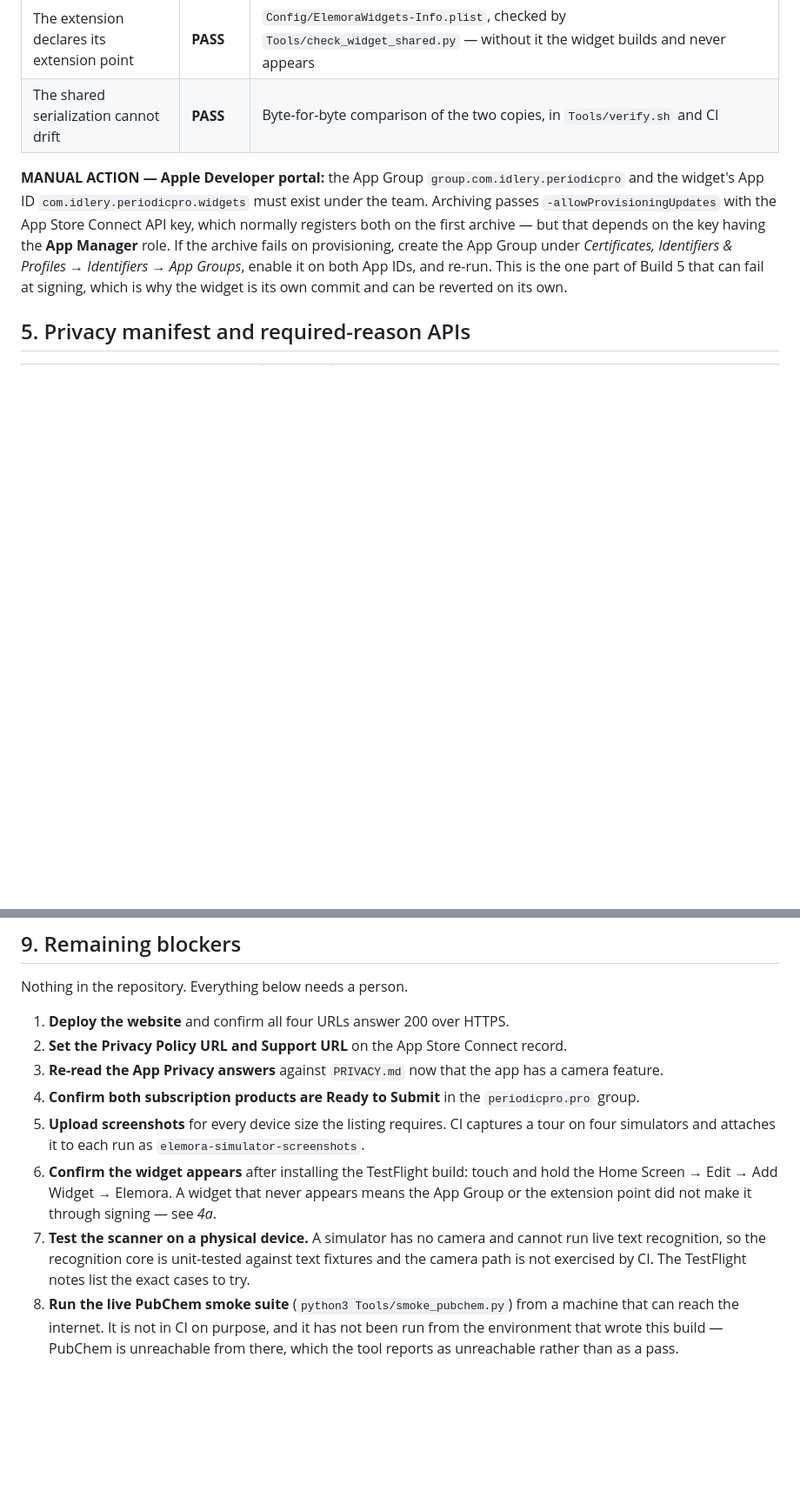
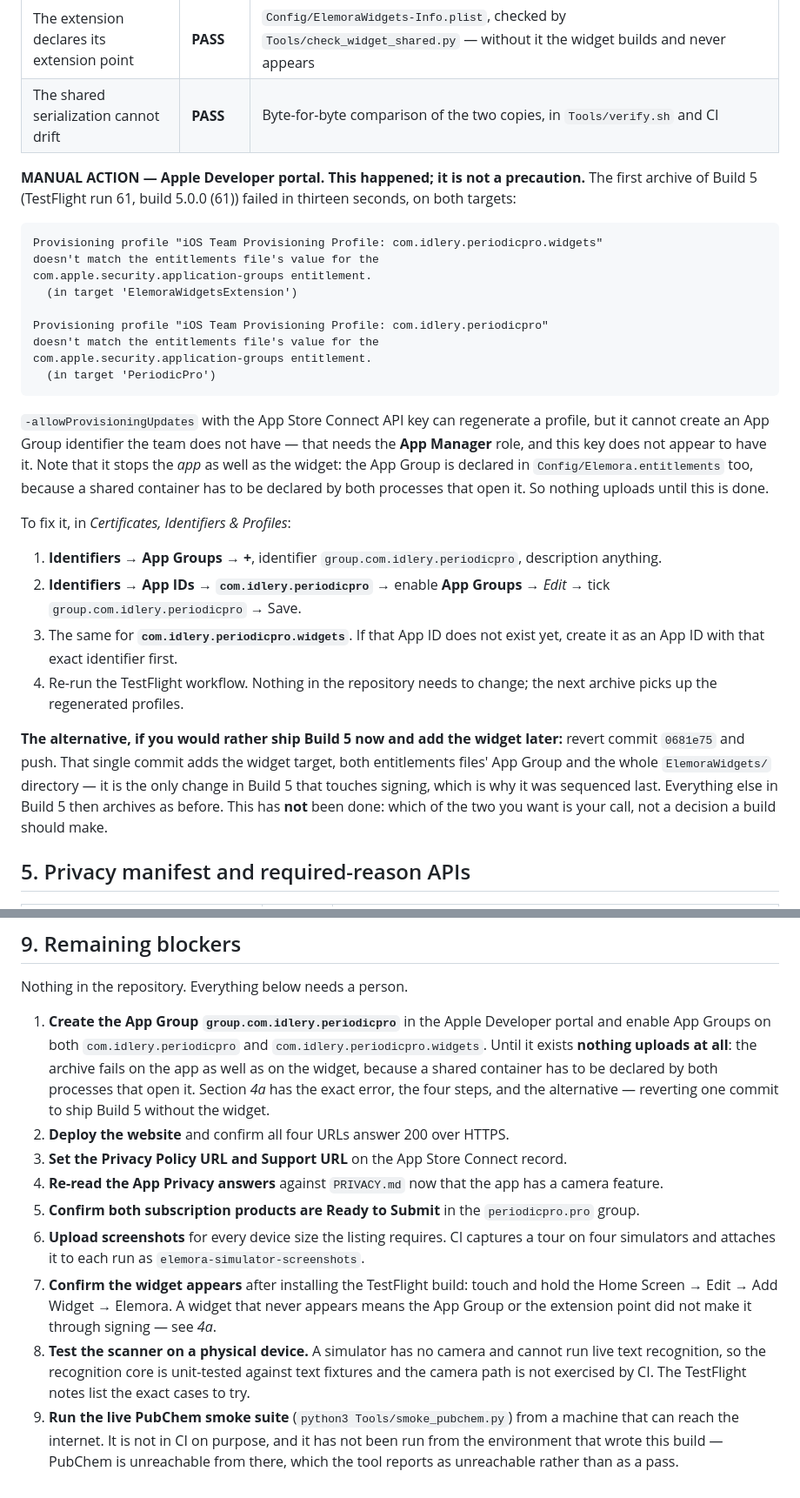
Before and after one commit to BKimble1/PeriodicPro, a Markdown page: APP_STORE_READINESS.md, 2 parts joined by grey strips. Shown at 87% size. Drawn GitHub-style; blank space fills up the shorter version.

````diff
--- a/APP_STORE_READINESS.md
+++ b/APP_STORE_READINESS.md
@@ -111,16 +116,47 @@ submission where it 404s.
 | The extension declares its extension point | **PASS** | `Config/ElemoraWidgets-Info.plist`, checked by `Tools/check_widget_shared.py` — without it the widget builds and never appears |
 | The shared serialization cannot drift | **PASS** | Byte-for-byte comparison of the two copies, in `Tools/verify.sh` and CI |
 
-**MANUAL ACTION — Apple Developer portal:** the App Group
-`group.com.idlery.periodicpro` and the widget's App ID
-`com.idlery.periodicpro.widgets` must exist under the team. Archiving passes
-`-allowProvisioningUpdates` with the App Store Connect API key, which normally
-registers both on the first archive — but that depends on the key having the
-**App Manager** role. If the archive fails on provisioning, create the App
-Group under *Certificates, Identifiers & Profiles → Identifiers → App Groups*,
-enable it on both App IDs, and re-run. This is the one part of Build 5 that
-can fail at signing, which is why the widget is its own commit and can be
-reverted on its own.
+**MANUAL ACTION — Apple Developer portal. This happened; it is not a
+precaution.** The first archive of Build 5 (TestFlight run 61, build 5.0.0
+(61)) failed in thirteen seconds, on both targets:
+
+```
+Provisioning profile "iOS Team Provisioning Profile: com.idlery.periodicpro.widgets"
+doesn't match the entitlements file's value for the
+com.apple.security.application-groups entitlement.
+  (in target 'ElemoraWidgetsExtension')
+
+Provisioning profile "iOS Team Provisioning Profile: com.idlery.periodicpro"
+doesn't match the entitlements file's value for the
+com.apple.security.application-groups entitlement.
+  (in target 'PeriodicPro')
+```
+
+`-allowProvisioningUpdates` with the App Store Connect API key can regenerate a
+profile, but it cannot create an App Group identifier the team does not have —
+that needs the **App Manager** role, and this key does not appear to have it.
+Note that it stops the *app* as well as the widget: the App Group is declared
+in `Config/Elemora.entitlements` too, because a shared container has to be
+declared by both processes that open it. So nothing uploads until this is done.
+
+To fix it, in *Certificates, Identifiers & Profiles*:
+
+1. **Identifiers → App Groups → +**, identifier `group.com.idlery.periodicpro`,
+   description anything.
+2. **Identifiers → App IDs → `com.idlery.periodicpro`** → enable **App Groups**
+   → *Edit* → tick `group.com.idlery.periodicpro` → Save.
+3. The same for **`com.idlery.periodicpro.widgets`**. If that App ID does not
+   exist yet, create it as an App ID with that exact identifier first.
+4. Re-run the TestFlight workflow. Nothing in the repository needs to change;
+   the next archive picks up the regenerated profiles.
+
+**The alternative, if you would rather ship Build 5 now and add the widget
+later:** revert commit `0681e75` and push. That single commit adds the widget
+target, both entitlements files' App Group and the whole `ElemoraWidgets/`
+directory — it is the only change in Build 5 that touches signing, which is why
+it was sequenced last. Everything else in Build 5 then archives as before. This
+has **not** been done: which of the two you want is your call, not a decision a
+build should make.
 
 ## 5. Privacy manifest and required-reason APIs
 
@@ -184,25 +220,32 @@ to change with them.
 
 Nothing in the repository. Everything below needs a person.
 
-1. **Deploy the website** and confirm all four URLs answer 200 over HTTPS.
-2. **Set the Privacy Policy URL and Support URL** on the App Store Connect
+1. **Create the App Group `group.com.idlery.periodicpro`** in the Apple
+   Developer portal and enable App Groups on both `com.idlery.periodicpro` and
+   `com.idlery.periodicpro.widgets`. Until it exists **nothing uploads at all**:
+   the archive fails on the app as well as on the widget, because a shared
+   container has to be declared by both processes that open it. Section *4a*
+   has the exact error, the four steps, and the alternative — reverting one
+   commit to ship Build 5 without the widget.
+2. **Deploy the website** and confirm all four URLs answer 200 over HTTPS.
+3. **Set the Privacy Policy URL and Support URL** on the App Store Connect
    record.
-3. **Re-read the App Privacy answers** against `PRIVACY.md` now that the app
+4. **Re-read the App Privacy answers** against `PRIVACY.md` now that the app
    has a camera feature.
-4. **Confirm both subscription products are Ready to Submit** in the
+5. **Confirm both subscription products are Ready to Submit** in the
    `periodicpro.pro` group.
-5. **Upload screenshots** for every device size the listing requires. CI
+6. **Upload screenshots** for every device size the listing requires. CI
    captures a tour on four simulators and attaches it to each run as
    `elemora-simulator-screenshots`.
-6. **Confirm the widget appears** after installing the TestFlight build:
+7. **Confirm the widget appears** after installing the TestFlight build:
    touch and hold the Home Screen → Edit → Add Widget → Elemora. A widget that
    never appears means the App Group or the extension point did not make it
    through signing — see *4a*.
-7. **Test the scanner on a physical device.** A simulator has no camera and
+8. **Test the scanner on a physical device.** A simulator has no camera and
    cannot run live text recognition, so the recognition core is unit-tested
    against text fixtures and the camera path is not exercised by CI. The
    TestFlight notes list the exact cases to try.
-8. **Run the live PubChem smoke suite** (`python3 Tools/smoke_pubchem.py`) from
+9. **Run the live PubChem smoke suite** (`python3 Tools/smoke_pubchem.py`) from
    a machine that can reach the internet. It is not in CI on purpose, and it
    has not been run from the environment that wrote this build — PubChem is
    unreachable from there, which the tool reports as unreachable rather than
````
Also changed, not shown: other parts of APP_STORE_READINESS.md (+7 -2 lines), TESTFLIGHT.md (+36 -9 lines).
